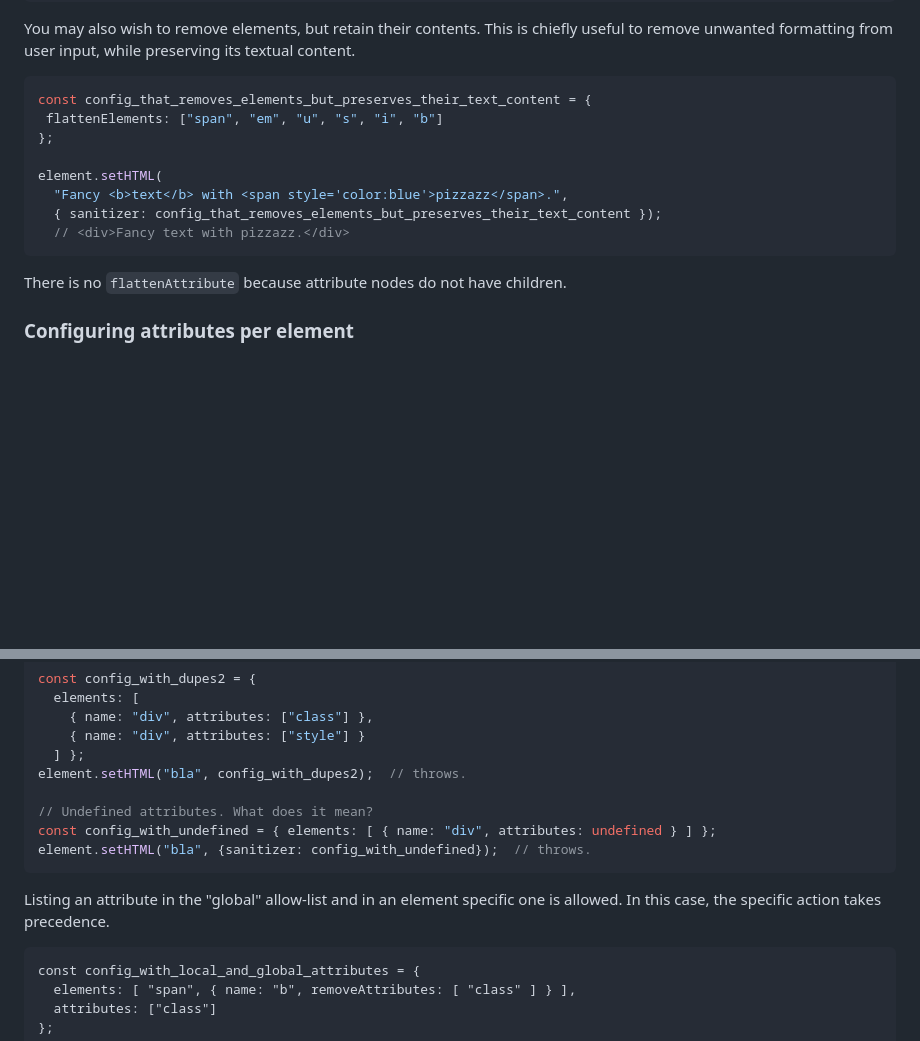
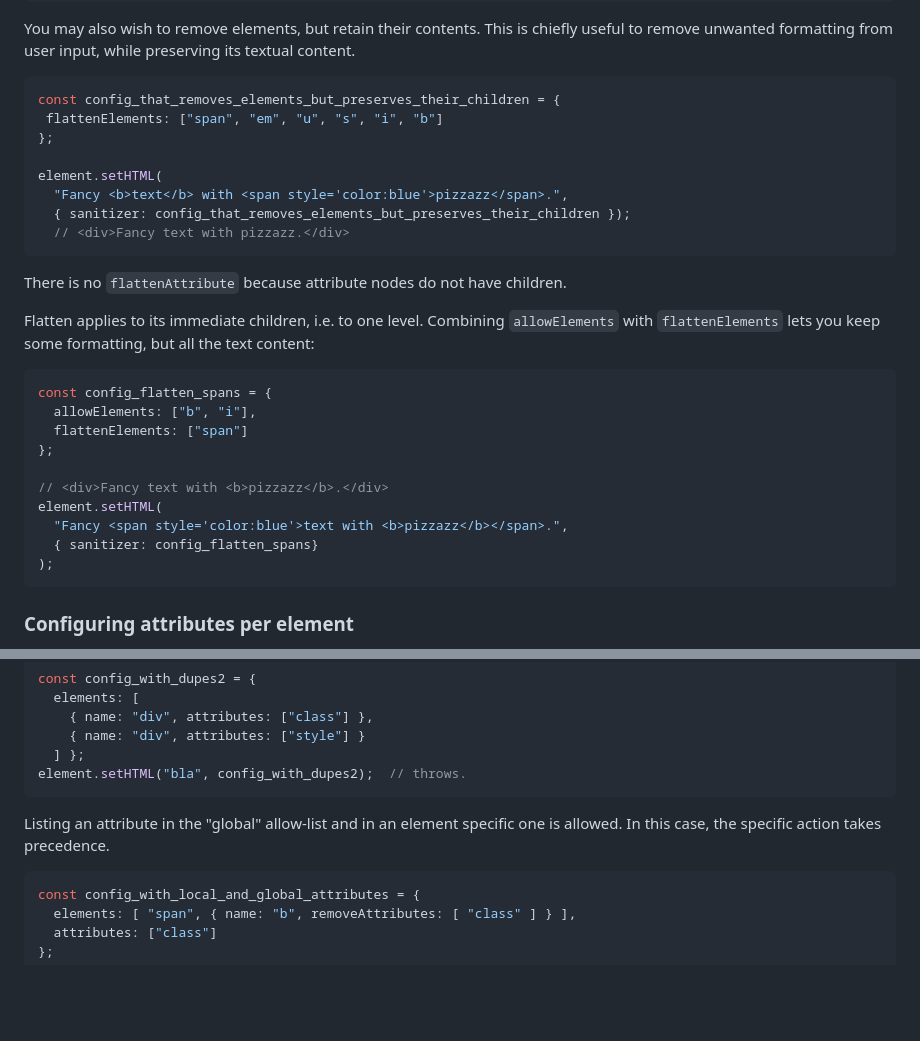
Before and after one commit to WICG/sanitizer-api, a Markdown page: explainer.md, 2 parts joined by grey strips. Rendered like a GitHub page; blank space fills up the shorter version.

````diff
--- a/explainer.md
+++ b/explainer.md
@@ -242,18 +242,34 @@ chiefly useful to remove unwanted formatting from user input, while
 preserving its textual content.
 
 ```js
-const config_that_removes_elements_but_preserves_their_text_content = {
+const config_that_removes_elements_but_preserves_their_children = {
  flattenElements: ["span", "em", "u", "s", "i", "b"]
 };
 
 element.setHTML(
   "Fancy <b>text</b> with <span style='color:blue'>pizzazz</span>.",
-  { sanitizer: config_that_removes_elements_but_preserves_their_text_content });
+  { sanitizer: config_that_removes_elements_but_preserves_their_children });
   // <div>Fancy text with pizzazz.</div>
 ```
 
 There is no `flattenAttribute` because attribute nodes do not have children.
 
+Flatten applies to its immediate children, i.e. to one level. Combining
+`allowElements` with `flattenElements` lets you keep some formatting, but all
+the text content:
+
+```js
+const config_flatten_spans = {
+  allowElements: ["b", "i"],
+  flattenElements: ["span"]
+};
+
+// <div>Fancy text with <b>pizzazz</b>.</div>
+element.setHTML(
+  "Fancy <span style='color:blue'>text with <b>pizzazz</b></span>.",
+  { sanitizer: config_flatten_spans}
+);
+```
 
 ### Configuring attributes per element
 
@@ -400,16 +373,12 @@ const config_with_dupes2 = {
     { name: "div", attributes: ["style"] }
   ] };
 element.setHTML("bla", config_with_dupes2);  // throws.
-
-// Undefined attributes. What does it mean?
-const config_with_undefined = { elements: [ { name: "div", attributes: undefined } ] };
-element.setHTML("bla", {sanitizer: config_with_undefined});  // throws.
 ```
 
 Listing an attribute in the "global" allow-list and in an element specific one
 is allowed. In this case, the specific action takes precedence.
 
-```
+```js
 const config_with_local_and_global_attributes = {
   elements: [ "span", { name: "b", removeAttributes: [ "class" ] } ],
   attributes: ["class"]
````
Also changed, not shown: other parts of explainer.md (+7 -50 lines).
